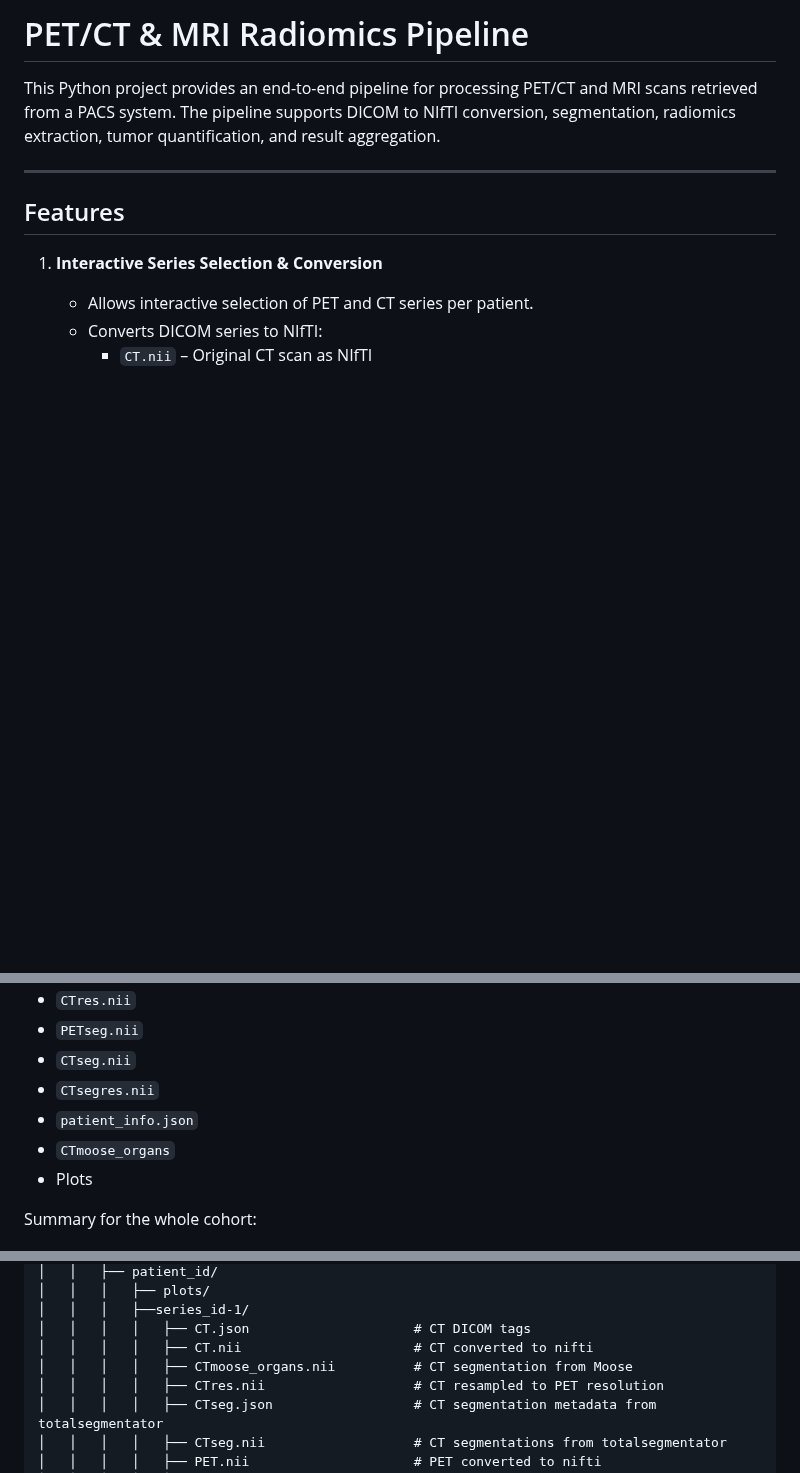
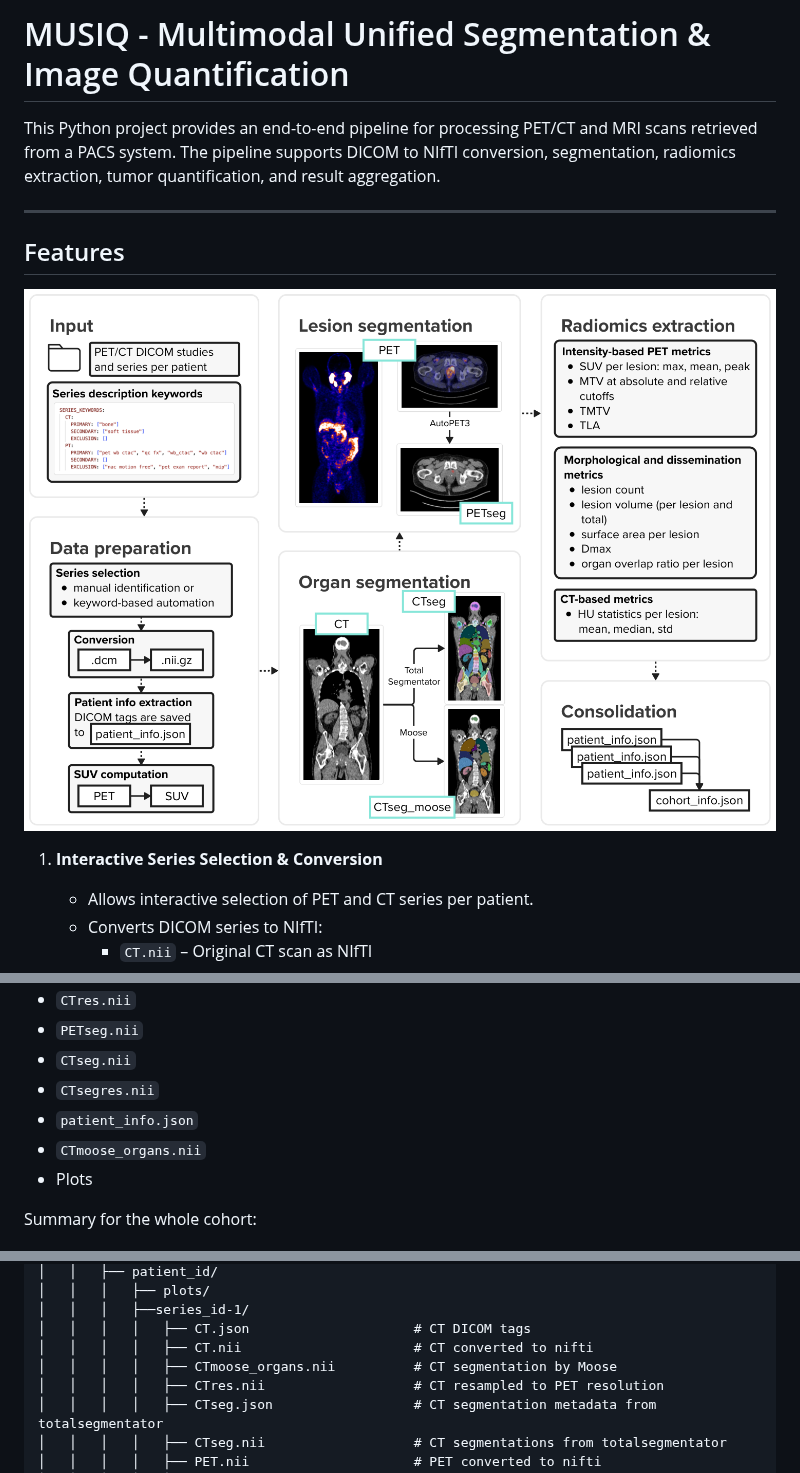
Before and after one commit to Clinical-Computational-Medical-Imaging/MUSIQ, a Markdown page: README.md, 3 parts joined by grey strips. Drawn GitHub-style; pictures changed too: images/musiq-workflow.png (added); blank space fills up the shorter version.

Commit message:
added musiq to readme

```diff
--- a/README.md
+++ b/README.md
@@ -1,10 +1,11 @@
-# PET/CT & MRI Radiomics Pipeline
+# MUSIQ - Multimodal Unified Segmentation & Image Quantification
 
 This Python project provides an end-to-end pipeline for processing PET/CT and MRI scans retrieved from a PACS system. The pipeline supports DICOM to NIfTI conversion, segmentation, radiomics extraction, tumor quantification, and result aggregation.
 
 ---
 
 ## Features
+![Fig. 1: Overview of the PET/CT workflow. MRI not included in the image.](./images/musiq-workflow.png)
 
 1. **Interactive Series Selection & Conversion**
    - Allows interactive selection of PET and CT series per patient.
@@ -73,7 +74,7 @@ Each patient folder includes:
 - `CTseg.nii`
 - `CTsegres.nii`
 - `patient_info.json`
-- `CTmoose_organs`
+- `CTmoose_organs.nii`
 - Plots
 
 Summary for the whole cohort:
@@ -102,7 +103,7 @@ ccmir-radiomics/
 │   │   │   ├──series_id-1/
 │   │   │   │   ├── CT.json                     # CT DICOM tags
 │   │   │   │   ├── CT.nii                      # CT converted to nifti
-│   │   │   │   ├── CTmoose_organs.nii          # CT segmentation from Moose
+│   │   │   │   ├── CTmoose_organs.nii          # CT segmentation by Moose
 │   │   │   │   ├── CTres.nii                   # CT resampled to PET resolution
 │   │   │   │   ├── CTseg.json                  # CT segmentation metadata from totalsegmentator
 │   │   │   │   ├── CTseg.nii                   # CT segmentations from totalsegmentator
```
